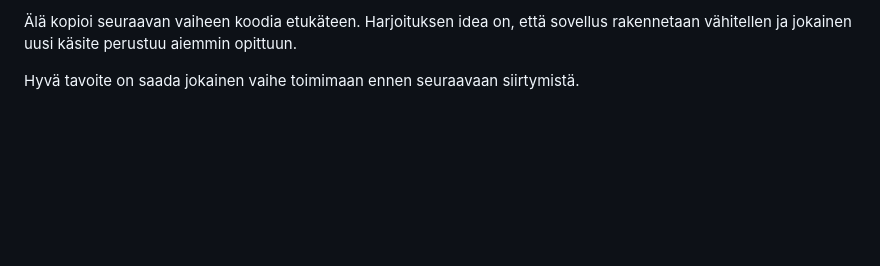
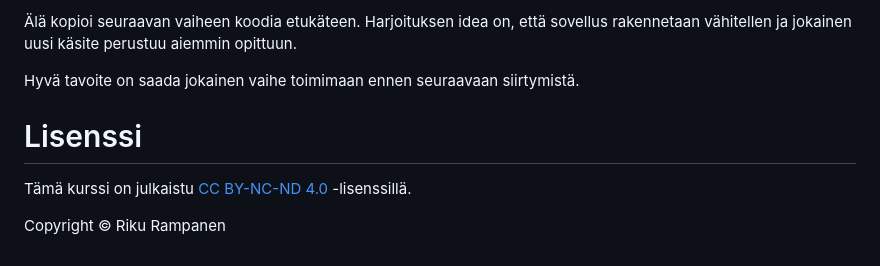
Before and after one commit to rikurampanen/flask, a Markdown page: README.md, the part around the change. Rendered like a GitHub page; blank space fills up the shorter version.

Commit message:
Lisätty lisenssi

```diff
--- a/README.md
+++ b/README.md
@@ -460,3 +460,9 @@ Jatka samalla tavalla aina vaiheeseen `10` asti.
 Älä kopioi seuraavan vaiheen koodia etukäteen. Harjoituksen idea on, että sovellus rakennetaan vähitellen ja jokainen uusi käsite perustuu aiemmin opittuun.
 
 Hyvä tavoite on saada jokainen vaihe toimimaan ennen seuraavaan siirtymistä.
+
+# Lisenssi
+
+Tämä kurssi on julkaistu [CC BY-NC-ND 4.0](https://creativecommons.org/licenses/by-nc-nd/4.0/) -lisenssillä.
+
+Copyright © Riku Rampanen
```
Also changed, not shown: LICENSE.md (added, +157 -0 lines).
